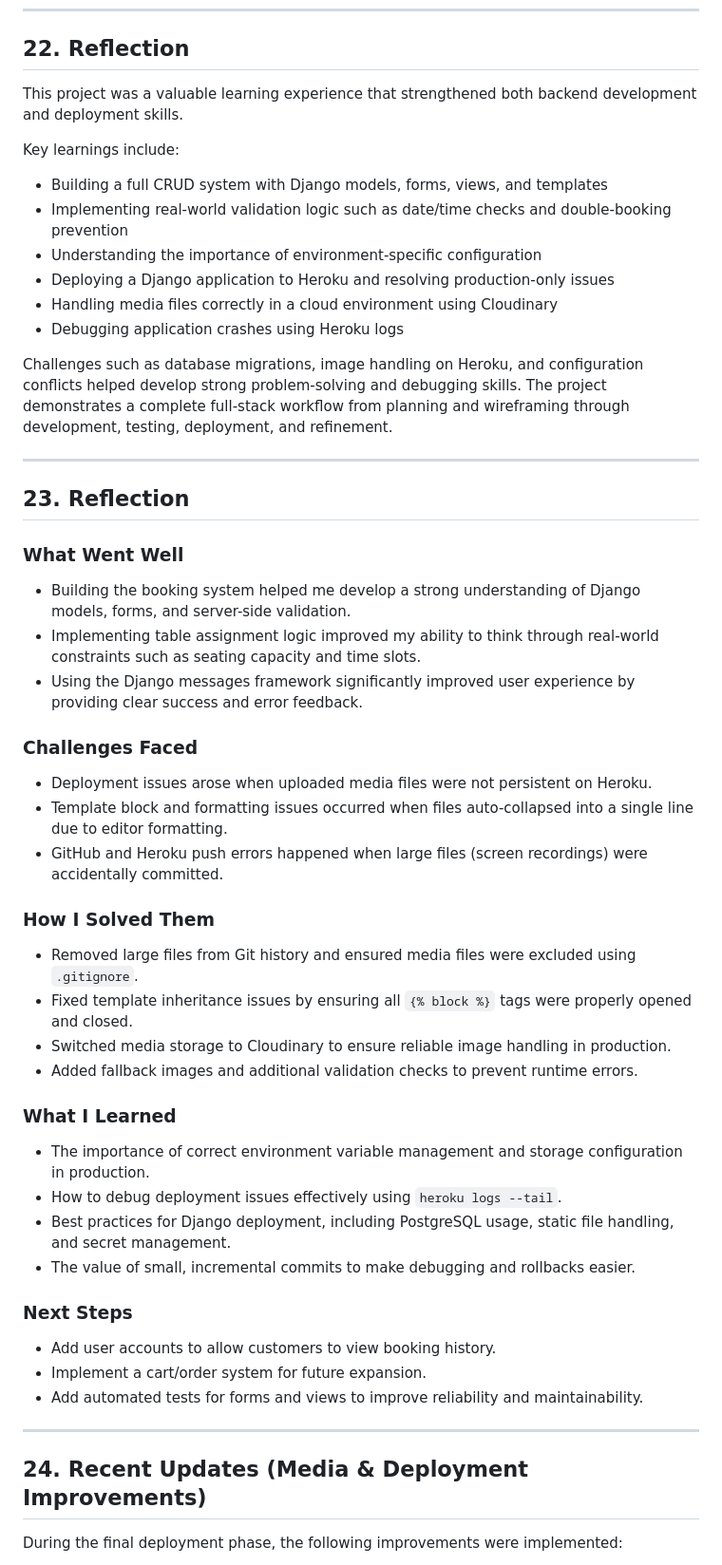
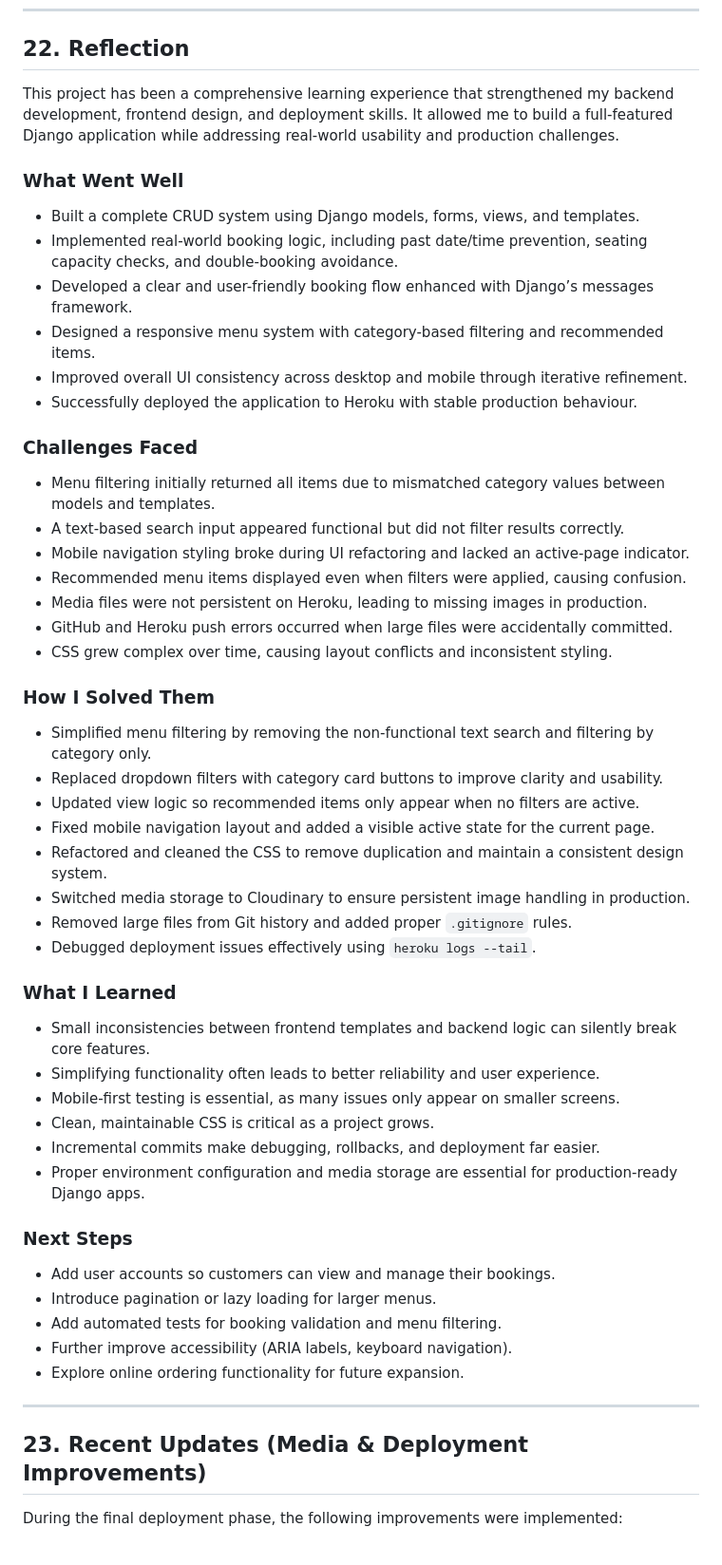
Before and after one commit to fila2021/Gezana, a Markdown page: README.md, the part around one of its changes. Shown at 95% size. GitHub-like rendering.

Commit message:
Update Readme with latest updates

```diff
--- a/README.md
+++ b/README.md
@@ -501,51 +501,52 @@ Security and configuration best practices were followed throughout development:
 
 ## 22. Reflection
 
-This project was a valuable learning experience that strengthened both backend development and deployment skills.
-
-Key learnings include:
-- Building a full CRUD system with Django models, forms, views, and templates
-- Implementing real-world validation logic such as date/time checks and double-booking prevention
-- Understanding the importance of environment-specific configuration
-- Deploying a Django application to Heroku and resolving production-only issues
-- Handling media files correctly in a cloud environment using Cloudinary
-- Debugging application crashes using Heroku logs
-
-Challenges such as database migrations, image handling on Heroku, and configuration conflicts helped develop strong problem-solving and debugging skills. The project demonstrates a complete full-stack workflow from planning and wireframing through development, testing, deployment, and refinement.
-
----
-## 23. Reflection
+This project has been a comprehensive learning experience that strengthened my backend development, frontend design, and deployment skills. It allowed me to build a full-featured Django application while addressing real-world usability and production challenges.
 
 ### What Went Well
-- Building the booking system helped me develop a strong understanding of Django models, forms, and server-side validation.
-- Implementing table assignment logic improved my ability to think through real-world constraints such as seating capacity and time slots.
-- Using the Django messages framework significantly improved user experience by providing clear success and error feedback.
+- Built a complete CRUD system using Django models, forms, views, and templates.
+- Implemented real-world booking logic, including past date/time prevention, seating capacity checks, and double-booking avoidance.
+- Developed a clear and user-friendly booking flow enhanced with Django’s messages framework.
+- Designed a responsive menu system with category-based filtering and recommended items.
+- Improved overall UI consistency across desktop and mobile through iterative refinement.
+- Successfully deployed the application to Heroku with stable production behaviour.
 
 ### Challenges Faced
-- Deployment issues arose when uploaded media files were not persistent on Heroku.
-- Template block and formatting issues occurred when files auto-collapsed into a single line due to editor formatting.
-- GitHub and Heroku push errors happened when large files (screen recordings) were accidentally committed.
+- Menu filtering initially returned all items due to mismatched category values between models and templates.
+- A text-based search input appeared functional but did not filter results correctly.
+- Mobile navigation styling broke during UI refactoring and lacked an active-page indicator.
+- Recommended menu items displayed even when filters were applied, causing confusion.
+- Media files were not persistent on Heroku, leading to missing images in production.
+- GitHub and Heroku push errors occurred when large files were accidentally committed.
+- CSS grew complex over time, causing layout conflicts and inconsistent styling.
 
 ### How I Solved Them
-- Removed large files from Git history and ensured media files were excluded using `.gitignore`.
-- Fixed template inheritance issues by ensuring all `{% block %}` tags were properly opened and closed.
-- Switched media storage to Cloudinary to ensure reliable image handling in production.
-- Added fallback images and additional validation checks to prevent runtime errors.
+- Simplified menu filtering by removing the non-functional text search and filtering by category only.
+- Replaced dropdown filters with category card buttons to improve clarity and usability.
+- Updated view logic so recommended items only appear when no filters are active.
+- Fixed mobile navigation layout and added a visible active state for the current page.
+- Refactored and cleaned the CSS to remove duplication and maintain a consistent design system.
+- Switched media storage to Cloudinary to ensure persistent image handling in production.
+- Removed large files from Git history and added proper `.gitignore` rules.
+- Debugged deployment issues effectively using `heroku logs --tail`.
 
 ### What I Learned
-- The importance of correct environment variable management and storage configuration in production.
-- How to debug deployment issues effectively using `heroku logs --tail`.
-- Best practices for Django deployment, including PostgreSQL usage, static file handling, and secret management.
-- The value of small, incremental commits to make debugging and rollbacks easier.
+- Small inconsistencies between frontend templates and backend logic can silently break core features.
+- Simplifying functionality often leads to better reliability and user experience.
+- Mobile-first testing is essential, as many issues only appear on smaller screens.
+- Clean, maintainable CSS is critical as a project grows.
+- Incremental commits make debugging, rollbacks, and deployment far easier.
+- Proper environment configuration and media storage are essential for production-ready Django apps.
 
 ### Next Steps
-- Add user accounts to allow customers to view booking history.
-- Implement a cart/order system for future expansion.
-- Add automated tests for forms and views to improve reliability and maintainability.
-
+- Add user accounts so customers can view and manage their bookings.
+- Introduce pagination or lazy loading for larger menus.
+- Add automated tests for booking validation and menu filtering.
+- Further improve accessibility (ARIA labels, keyboard navigation).
+- Explore online ordering functionality for future expansion.
 ---
 
-## 24. Recent Updates (Media & Deployment Improvements)
+## 23. Recent Updates (Media & Deployment Improvements)
 
 During the final deployment phase, the following improvements were implemented:
 
```
Also changed, not shown: other parts of README.md (+10 -2 lines).
